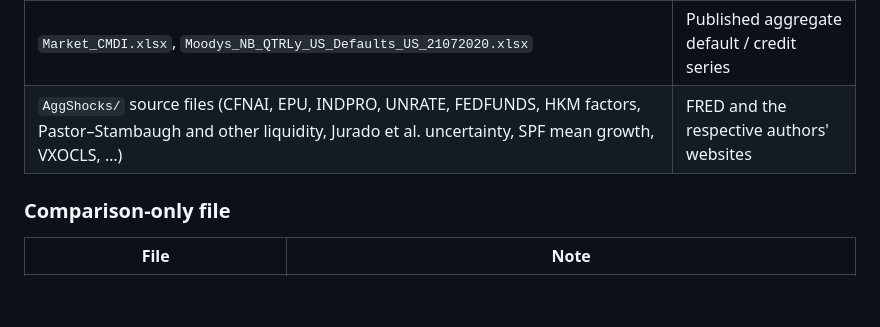
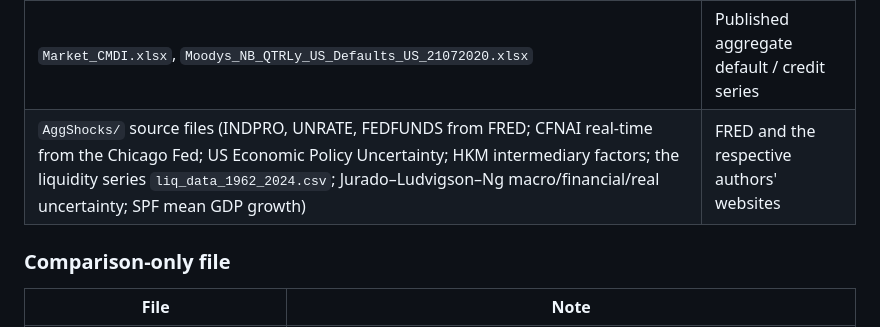
Before and after one commit to lucieluyiliu/EGJL_Replication, a Markdown page: DATA_AVAILABILITY.md, the part around the change. Drawn GitHub-style; blank space fills up the shorter version.

Commit message:
prune removed AggShocks files from DATA_AVAILABILITY
Co-Authored-By: Claude Fable 5 <noreply@anthropic.com>

```diff
--- a/DATA_AVAILABILITY.md
+++ b/DATA_AVAILABILITY.md
@@ -29,7 +29,7 @@ pulls are not shipped (Path B rebuilds them from WRDS).
 | `BAA.csv`, `BAA10Y.csv`, `BAMLC0A0CM.csv`, `USREC.csv`, `USRECP.csv` | FRED (Federal Reserve) |
 | `drcoefficients2021.xlsx` | Published default-risk (CDR) logit coefficients |
 | `Market_CMDI.xlsx`, `Moodys_NB_QTRLy_US_Defaults_US_21072020.xlsx` | Published aggregate default / credit series |
-| `AggShocks/` source files (CFNAI, EPU, INDPRO, UNRATE, FEDFUNDS, HKM factors, Pastor–Stambaugh and other liquidity, Jurado et al. uncertainty, SPF mean growth, VXOCLS, …) | FRED and the respective authors' websites |
+| `AggShocks/` source files (INDPRO, UNRATE, FEDFUNDS from FRED; CFNAI real-time from the Chicago Fed; US Economic Policy Uncertainty; HKM intermediary factors; the liquidity series `liq_data_1962_2024.csv`; Jurado–Ludvigson–Ng macro/financial/real uncertainty; SPF mean GDP growth) | FRED and the respective authors' websites |
 
 ### Comparison-only file
 | File | Note |
```
